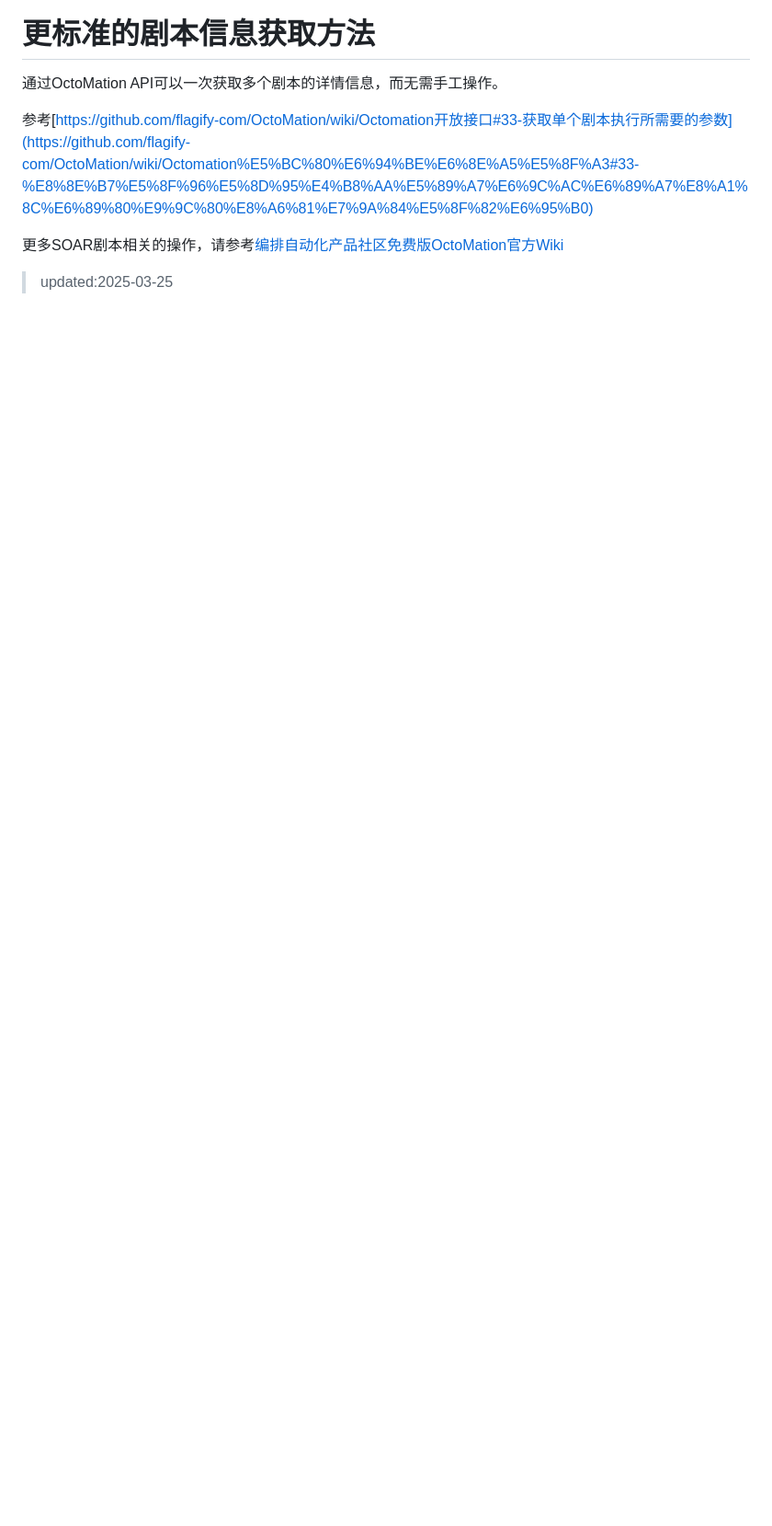
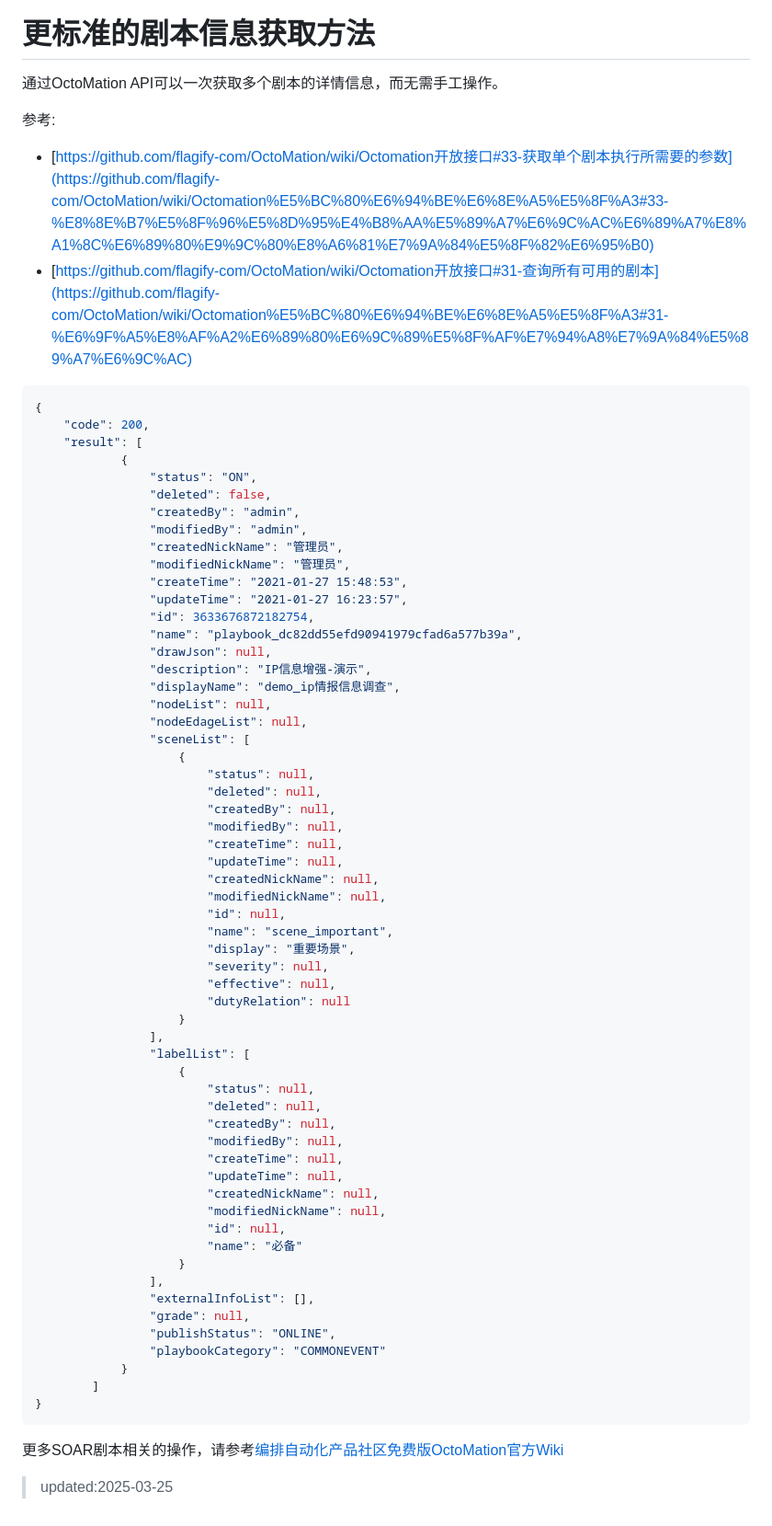
Before and after one commit to wzfukui/deepsoc, a Markdown page: docs/soar-config-help.md, the part around the change printed below. Shown: that part at 92% size. Drawn GitHub-style; blank space fills up the shorter version.

Commit message:
完成需求：希望增加SOAR对接的配置说明 #6

````diff
--- a/docs/soar-config-help.md
+++ b/docs/soar-config-help.md
@@ -77,7 +84,70 @@ playbooks:
 
 通过OctoMation API可以一次获取多个剧本的详情信息，而无需手工操作。
 
-参考[https://github.com/flagify-com/OctoMation/wiki/Octomation开放接口#33-获取单个剧本执行所需要的参数](https://github.com/flagify-com/OctoMation/wiki/Octomation%E5%BC%80%E6%94%BE%E6%8E%A5%E5%8F%A3#33-%E8%8E%B7%E5%8F%96%E5%8D%95%E4%B8%AA%E5%89%A7%E6%9C%AC%E6%89%A7%E8%A1%8C%E6%89%80%E9%9C%80%E8%A6%81%E7%9A%84%E5%8F%82%E6%95%B0)
+参考:
+- [https://github.com/flagify-com/OctoMation/wiki/Octomation开放接口#33-获取单个剧本执行所需要的参数](https://github.com/flagify-com/OctoMation/wiki/Octomation%E5%BC%80%E6%94%BE%E6%8E%A5%E5%8F%A3#33-%E8%8E%B7%E5%8F%96%E5%8D%95%E4%B8%AA%E5%89%A7%E6%9C%AC%E6%89%A7%E8%A1%8C%E6%89%80%E9%9C%80%E8%A6%81%E7%9A%84%E5%8F%82%E6%95%B0)
+- [https://github.com/flagify-com/OctoMation/wiki/Octomation开放接口#31-查询所有可用的剧本](https://github.com/flagify-com/OctoMation/wiki/Octomation%E5%BC%80%E6%94%BE%E6%8E%A5%E5%8F%A3#31-%E6%9F%A5%E8%AF%A2%E6%89%80%E6%9C%89%E5%8F%AF%E7%94%A8%E7%9A%84%E5%89%A7%E6%9C%AC)
+
+```json
+{
+    "code": 200,
+    "result": [
+            {
+                "status": "ON",
+                "deleted": false,
+                "createdBy": "admin",
+                "modifiedBy": "admin",
+                "createdNickName": "管理员",
+                "modifiedNickName": "管理员",
+                "createTime": "2021-01-27 15:48:53",
+                "updateTime": "2021-01-27 16:23:57",
+                "id": 3633676872182754,
+                "name": "playbook_dc82dd55efd90941979cfad6a577b39a",
+                "drawJson": null,
+                "description": "IP信息增强-演示",
+                "displayName": "demo_ip情报信息调查",
+                "nodeList": null,
+                "nodeEdageList": null,
+                "sceneList": [
+                    {
+                        "status": null,
+                        "deleted": null,
+                        "createdBy": null,
+                        "modifiedBy": null,
+                        "createTime": null,
+                        "updateTime": null,
+                        "createdNickName": null,
+                        "modifiedNickName": null,
+                        "id": null,
+                        "name": "scene_important",
+                        "display": "重要场景",
+                        "severity": null,
+                        "effective": null,
+                        "dutyRelation": null
+                    }
+                ],
+                "labelList": [
+                    {
+                        "status": null,
+                        "deleted": null,
+                        "createdBy": null,
+                        "modifiedBy": null,
+                        "createTime": null,
+                        "updateTime": null,
+                        "createdNickName": null,
+                        "modifiedNickName": null,
+                        "id": null,
+                        "name": "必备"
+                    }
+                ],
+                "externalInfoList": [],
+                "grade": null,
+                "publishStatus": "ONLINE",
+                "playbookCategory": "COMMONEVENT"
+            }
+        ]
+}
+```
 
 
 更多SOAR剧本相关的操作，请参考[编排自动化产品社区免费版OctoMation官方Wiki](https://github.com/flagify-com/OctoMation/wiki)
````
Also changed, not shown: other parts of docs/soar-config-help.md (+8 -1 lines).
